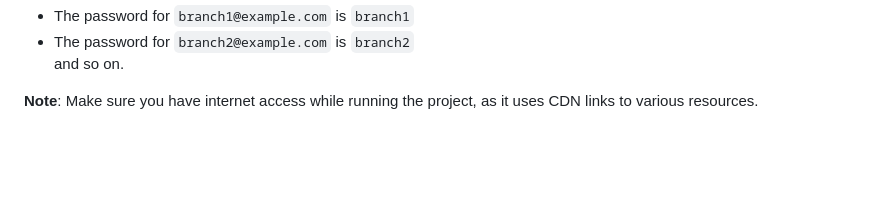
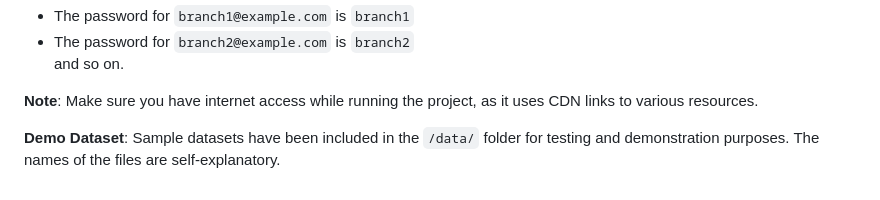
Before and after one commit to Shirshak52/PriceOptimizationSystemCW, a Markdown page: README.md, the part around the change. Drawn GitHub-style; blank space fills up the shorter version.

```diff
--- a/README.md
+++ b/README.md
@@ -88,3 +88,5 @@ To log in, enter any one of the emails in the dummy data. The corresponding pass
 and so on.
 
 **Note**: Make sure you have internet access while running the project, as it uses CDN links to various resources.
+
+**Demo Dataset**: Sample datasets have been included in the `/data/` folder for testing and demonstration purposes. The names of the files are self-explanatory.
```
